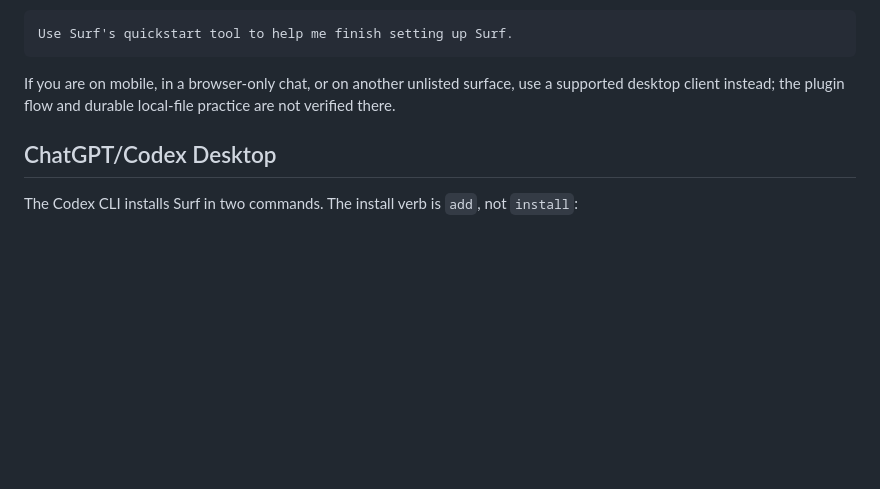
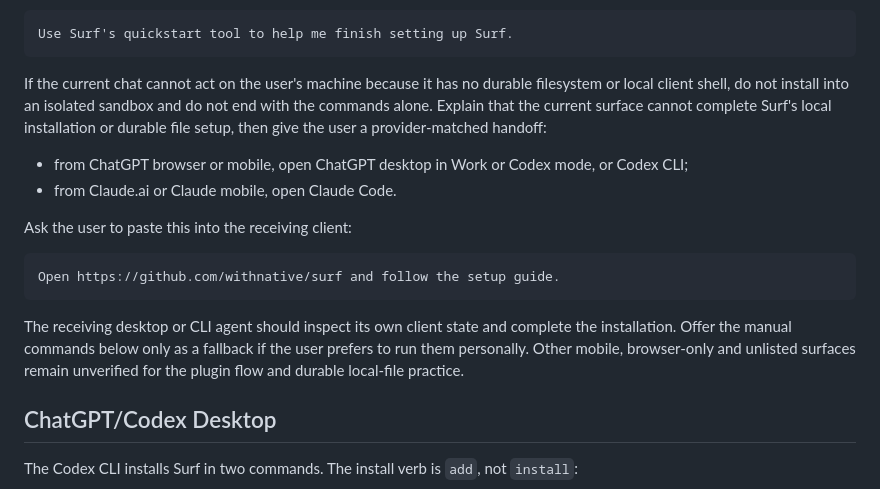
Before and after one commit to withnative/surf, a Markdown page: docs/plugin-installation.md, the part around the change. Drawn GitHub-style; blank space fills up the shorter version.

````diff
--- a/docs/plugin-installation.md
+++ b/docs/plugin-installation.md
@@ -28,9 +28,24 @@ copyable continuation prompt before ending:
 Use Surf's quickstart tool to help me finish setting up Surf.
 ```
 
-If you are on mobile, in a browser-only chat, or on another unlisted surface, use a
-supported desktop client instead; the plugin flow and durable local-file practice are not
-verified there.
+If the current chat cannot act on the user's machine because it has no durable filesystem
+or local client shell, do not install into an isolated sandbox and do not end with the
+commands alone. Explain that the current surface cannot complete Surf's local installation
+or durable file setup, then give the user a provider-matched handoff:
+
+- from ChatGPT browser or mobile, open ChatGPT desktop in Work or Codex mode, or Codex CLI;
+- from Claude.ai or Claude mobile, open Claude Code.
+
+Ask the user to paste this into the receiving client:
+
+```text
+Open https://github.com/withnative/surf and follow the setup guide.
+```
+
+The receiving desktop or CLI agent should inspect its own client state and complete the
+installation. Offer the manual commands below only as a fallback if the user prefers to
+run them personally. Other mobile, browser-only and unlisted surfaces remain unverified
+for the plugin flow and durable local-file practice.
 
 ## ChatGPT/Codex Desktop
 
````
Also changed, not shown: README.md (+22 -0 lines), docs/plugin-release-acceptance.md (+31 -0 lines).
